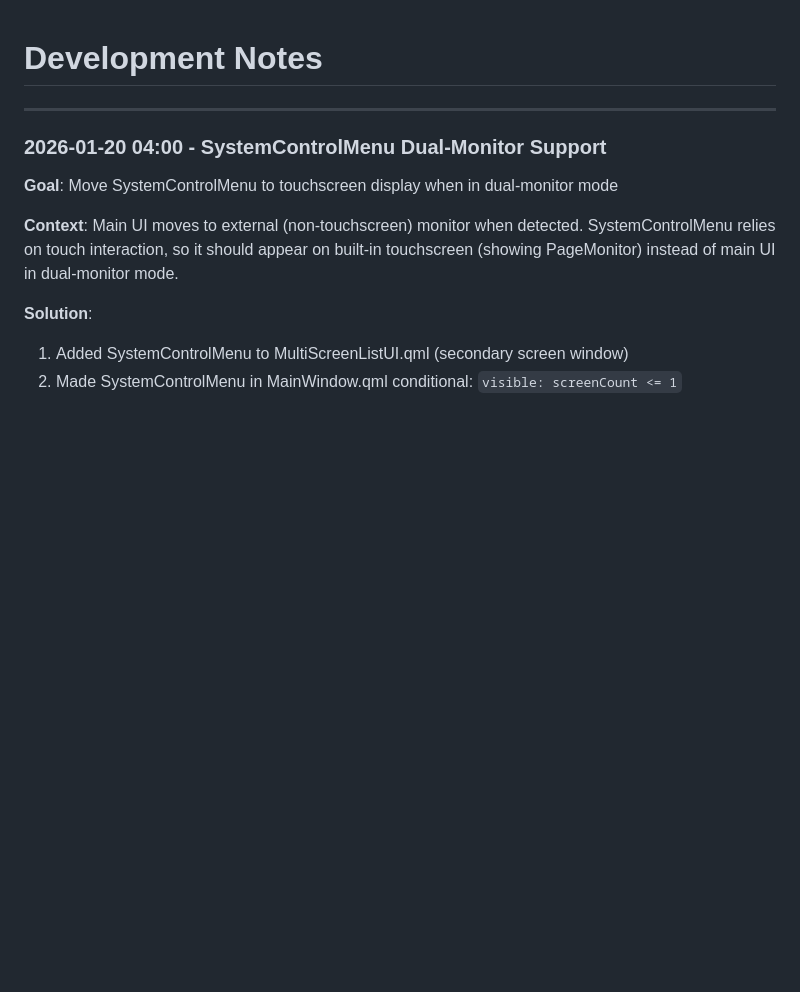
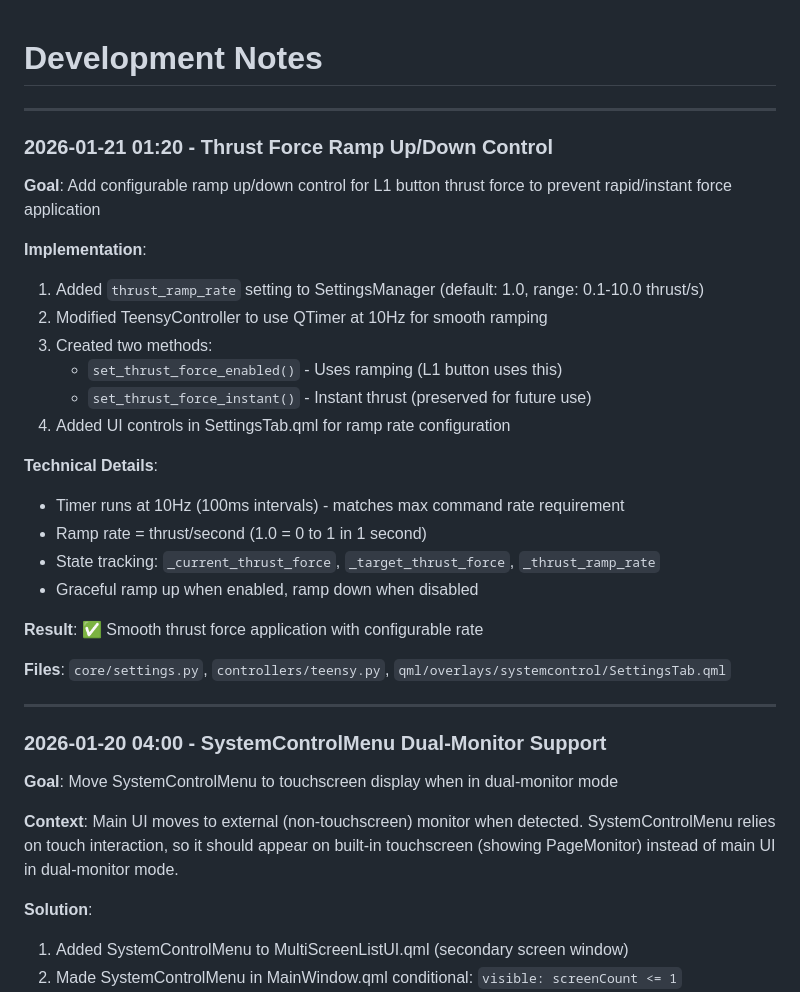
Before and after one commit to hychowah/paint_controller, a Markdown page: DEVNOTES.md, the part around the change. Drawn GitHub-style; blank space fills up the shorter version.

Commit message:
Update DEVNOTES.md with thrust ramp implementation details
Co-authored-by: hychowah <96812453+hychowah@users.noreply.github.com>

```diff
--- a/DEVNOTES.md
+++ b/DEVNOTES.md
@@ -1,4 +1,28 @@
 # Development Notes
+
+---
+
+### 2026-01-21 01:20 - Thrust Force Ramp Up/Down Control
+
+**Goal**: Add configurable ramp up/down control for L1 button thrust force to prevent rapid/instant force application
+
+**Implementation**:
+1. Added `thrust_ramp_rate` setting to SettingsManager (default: 1.0, range: 0.1-10.0 thrust/s)
+2. Modified TeensyController to use QTimer at 10Hz for smooth ramping
+3. Created two methods:
+   - `set_thrust_force_enabled()` - Uses ramping (L1 button uses this)
+   - `set_thrust_force_instant()` - Instant thrust (preserved for future use)
+4. Added UI controls in SettingsTab.qml for ramp rate configuration
+
+**Technical Details**:
+- Timer runs at 10Hz (100ms intervals) - matches max command rate requirement
+- Ramp rate = thrust/second (1.0 = 0 to 1 in 1 second)
+- State tracking: `_current_thrust_force`, `_target_thrust_force`, `_thrust_ramp_rate`
+- Graceful ramp up when enabled, ramp down when disabled
+
+**Result**: ✅ Smooth thrust force application with configurable rate
+
+**Files**: `core/settings.py`, `controllers/teensy.py`, `qml/overlays/systemcontrol/SettingsTab.qml`
 
 ---
 
```
